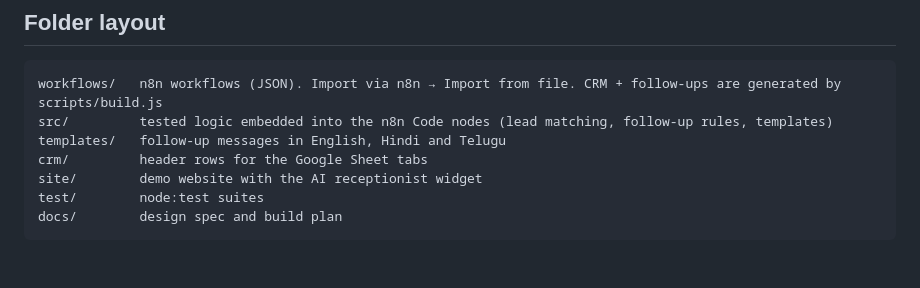
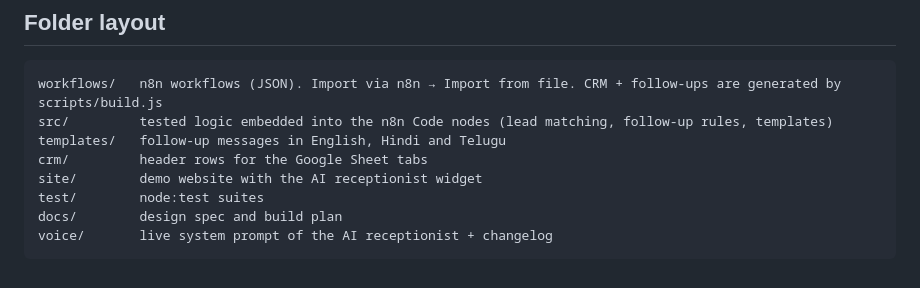
Before and after one commit to nareshnaik-95/vihaa-dental-ai-demos, a Markdown page: README.md, the part around the change. Drawn GitHub-style.

````diff
--- a/README.md
+++ b/README.md
@@ -93,4 +93,5 @@ crm/         header rows for the Google Sheet tabs
 site/        demo website with the AI receptionist widget
 test/        node:test suites
 docs/        design spec and build plan
+voice/       live system prompt of the AI receptionist + changelog
 ```
````
Also changed, not shown: voice/assistant-prompt.md (added, +54 -0 lines).
